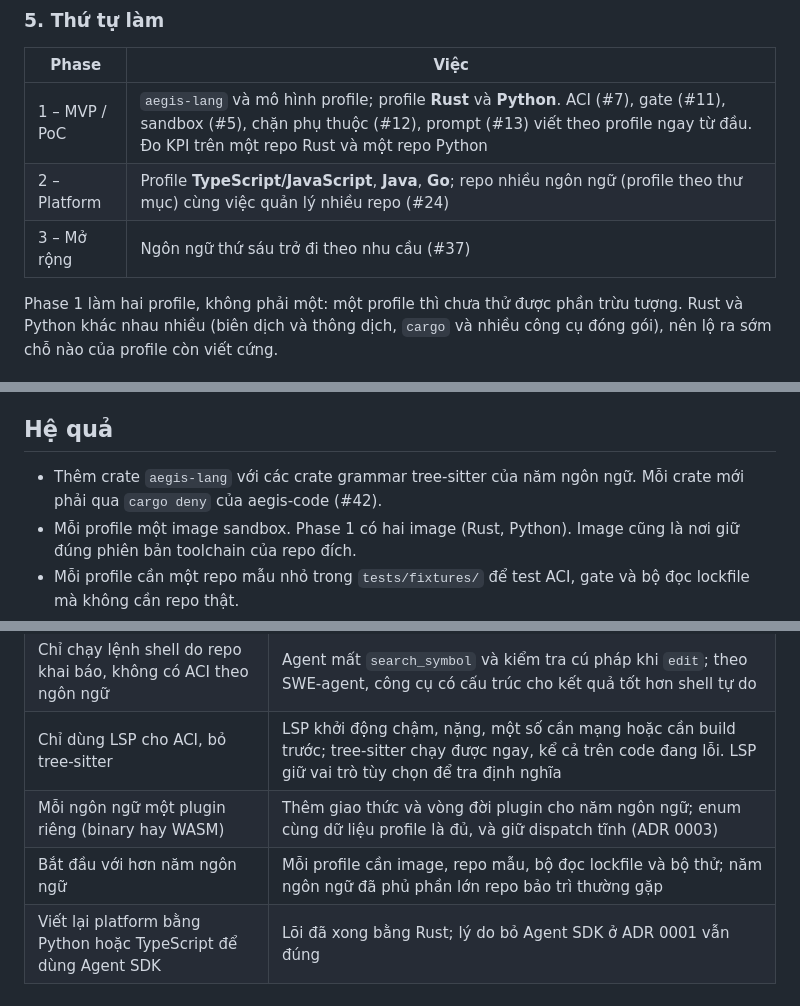
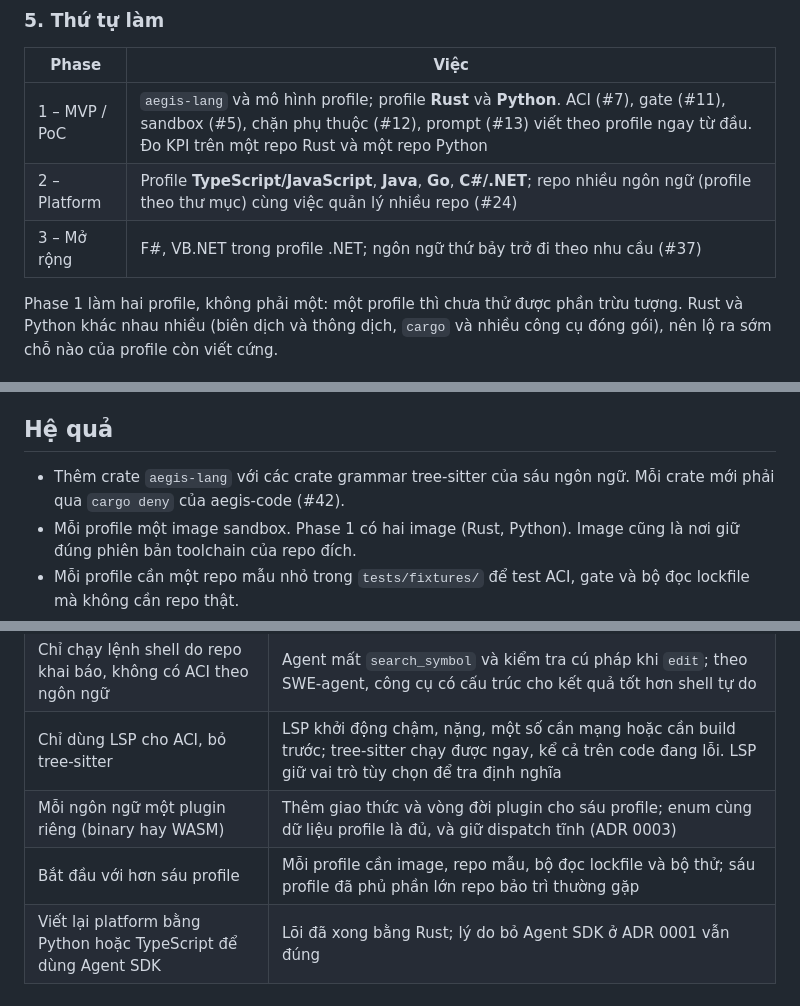
Before and after one commit to hoanghainh1188/aegis-code, a Markdown page: docs/adr/0004-multi-language-profiles.md, 3 parts joined by grey strips. GitHub-like rendering.

```diff
--- a/docs/adr/0004-multi-language-profiles.md
+++ b/docs/adr/0004-multi-language-profiles.md
@@ -79,8 +83,8 @@ Sandbox chạy test không có mạng (Thiết kế §7). Với Rust, `cargo fet
 | Phase | Việc |
 | --- | --- |
 | 1 – MVP / PoC | `aegis-lang` và mô hình profile; profile **Rust** và **Python**. ACI (#7), gate (#11), sandbox (#5), chặn phụ thuộc (#12), prompt (#13) viết theo profile ngay từ đầu. Đo KPI trên một repo Rust và một repo Python |
-| 2 – Platform | Profile **TypeScript/JavaScript**, **Java**, **Go**; repo nhiều ngôn ngữ (profile theo thư mục) cùng việc quản lý nhiều repo (#24) |
-| 3 – Mở rộng | Ngôn ngữ thứ sáu trở đi theo nhu cầu (#37) |
+| 2 – Platform | Profile **TypeScript/JavaScript**, **Java**, **Go**, **C#/.NET**; repo nhiều ngôn ngữ (profile theo thư mục) cùng việc quản lý nhiều repo (#24) |
+| 3 – Mở rộng | F#, VB.NET trong profile .NET; ngôn ngữ thứ bảy trở đi theo nhu cầu (#37) |
 
 Phase 1 làm hai profile, không phải một: một profile thì chưa thử được phần trừu tượng. Rust và Python khác nhau nhiều (biên dịch và thông dịch, `cargo` và nhiều công cụ đóng gói), nên lộ ra sớm chỗ nào của profile còn viết cứng.
 
@@ -95,7 +99,7 @@ ADR 0001 chọn Rust một phần vì "cùng ngôn ngữ với repo được b
 
 ## Hệ quả
 
-- Thêm crate `aegis-lang` với các crate grammar tree-sitter của năm ngôn ngữ. Mỗi crate mới phải qua `cargo deny` của aegis-code (#42).
+- Thêm crate `aegis-lang` với các crate grammar tree-sitter của sáu ngôn ngữ. Mỗi crate mới phải qua `cargo deny` của aegis-code (#42).
 - Mỗi profile một image sandbox. Phase 1 có hai image (Rust, Python). Image cũng là nơi giữ đúng phiên bản toolchain của repo đích.
 - Mỗi profile cần một repo mẫu nhỏ trong `tests/fixtures/` để test ACI, gate và bộ đọc lockfile mà không cần repo thật.
 - KPI (Proposal §8) báo theo từng ngôn ngữ. Bộ thử (#4) có issue của mỗi ngôn ngữ đã có profile. Ngưỡng KPI giữ nguyên cho mọi ngôn ngữ, xem lại sau lần đo đầu.
@@ -111,6 +115,6 @@ ADR 0001 chọn Rust một phần vì "cùng ngôn ngữ với repo được b
 | Giữ Rust, để ngôn ngữ khác tới Phase 3 (#37) | Phải làm lại ACI, gate và sandbox sau khi đã viết cứng cho Rust; không đúng mục tiêu mới |
 | Chỉ chạy lệnh shell do repo khai báo, không có ACI theo ngôn ngữ | Agent mất `search_symbol` và kiểm tra cú pháp khi `edit`; theo SWE-agent, công cụ có cấu trúc cho kết quả tốt hơn shell tự do |
 | Chỉ dùng LSP cho ACI, bỏ tree-sitter | LSP khởi động chậm, nặng, một số cần mạng hoặc cần build trước; tree-sitter chạy được ngay, kể cả trên code đang lỗi. LSP giữ vai trò tùy chọn để tra định nghĩa |
-| Mỗi ngôn ngữ một plugin riêng (binary hay WASM) | Thêm giao thức và vòng đời plugin cho năm ngôn ngữ; enum cùng dữ liệu profile là đủ, và giữ dispatch tĩnh (ADR 0003) |
-| Bắt đầu với hơn năm ngôn ngữ | Mỗi profile cần image, repo mẫu, bộ đọc lockfile và bộ thử; năm ngôn ngữ đã phủ phần lớn repo bảo trì thường gặp |
+| Mỗi ngôn ngữ một plugin riêng (binary hay WASM) | Thêm giao thức và vòng đời plugin cho sáu profile; enum cùng dữ liệu profile là đủ, và giữ dispatch tĩnh (ADR 0003) |
+| Bắt đầu với hơn sáu profile | Mỗi profile cần image, repo mẫu, bộ đọc lockfile và bộ thử; sáu profile đã phủ phần lớn repo bảo trì thường gặp |
 | Viết lại platform bằng Python hoặc TypeScript để dùng Agent SDK | Lõi đã xong bằng Rust; lý do bỏ Agent SDK ở ADR 0001 vẫn đúng |
```
Also changed, not shown: other parts of docs/adr/0004-multi-language-profiles.md (+12 -8 lines), docs/design/00-proposal.md (+1 -1 lines).
